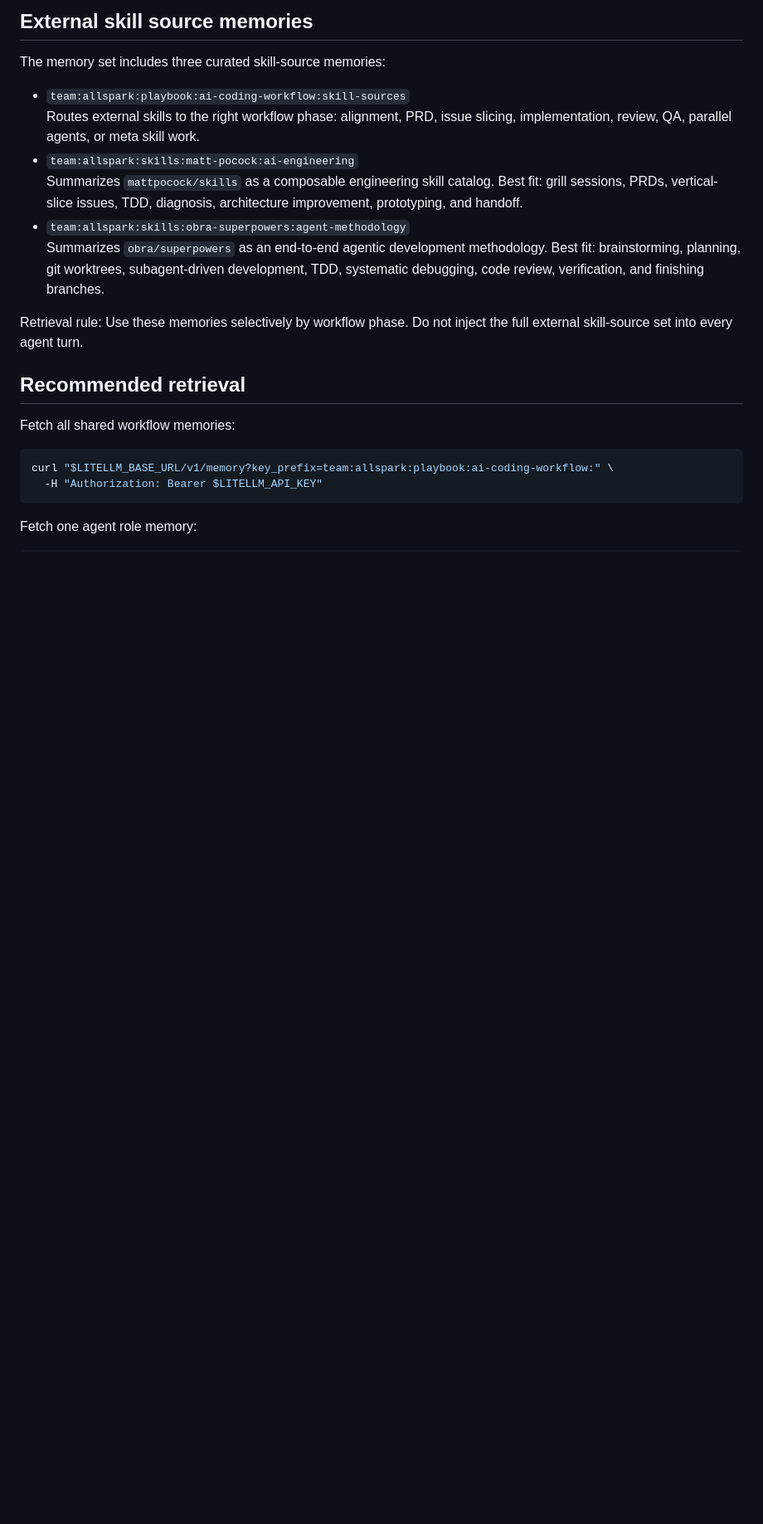
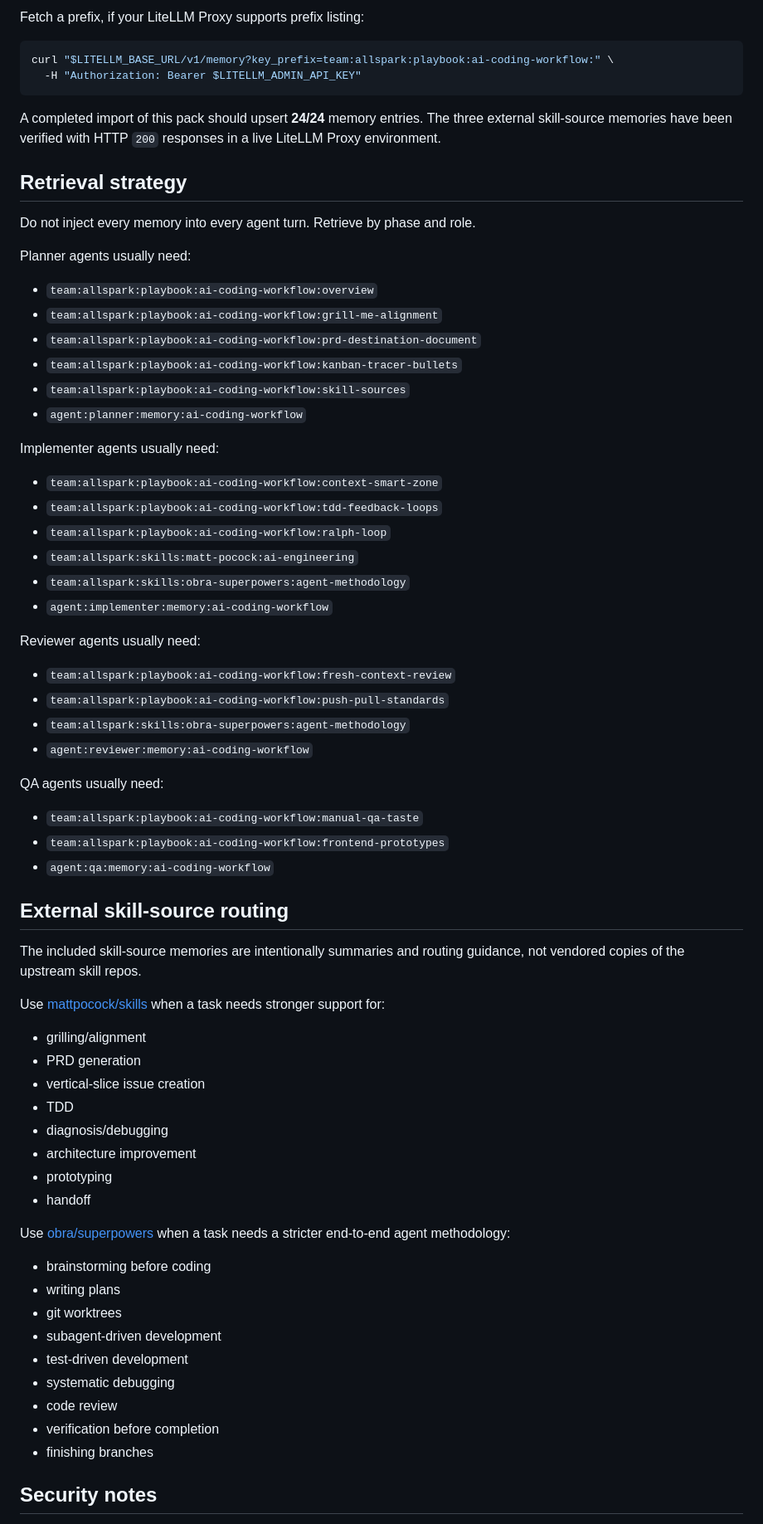
Before and after one commit to raelli/octowiz, a Markdown page: README.md, the part around one of its changes. Shown at 83% size. Rendered like a GitHub page; blank space fills up the shorter version.

````diff
--- a/README.md
+++ b/README.md
@@ -88,25 +148,74 @@ Authentication fix confirmed:
 
-## External skill source memories
-
-The memory set includes three curated skill-source memories:
-
-- `team:allspark:playbook:ai-coding-workflow:skill-sources`
-  Routes external skills to the right workflow phase: alignment, PRD, issue slicing, implementation, review, QA, parallel agents, or meta skill work.
-- `team:allspark:skills:matt-pocock:ai-engineering`
-  Summarizes `mattpocock/skills` as a composable engineering skill catalog. Best fit: grill sessions, PRDs, vertical-slice issues, TDD, diagnosis, architecture improvement, prototyping, and handoff.
-- `team:allspark:skills:obra-superpowers:agent-methodology`
-  Summarizes `obra/superpowers` as an end-to-end agentic development methodology. Best fit: brainstorming, planning, git worktrees, subagent-driven development, TDD, systematic debugging, code review, verification, and finishing branches.
-
-Retrieval rule:
-Use these memories selectively by workflow phase. Do not inject the full external skill-source set into every agent turn.
-
-## Recommended retrieval
-
-Fetch all shared workflow memories:
+Fetch a prefix, if your LiteLLM Proxy supports prefix listing:
 
 ```bash
 curl "$LITELLM_BASE_URL/v1/memory?key_prefix=team:allspark:playbook:ai-coding-workflow:" \
-  -H "Authorization: Bearer $LITELLM_API_KEY"
+  -H "Authorization: Bearer $LITELLM_ADMIN_API_KEY"
 ```
 
-Fetch one agent role memory:
+A completed import of this pack should upsert **24/24** memory entries. The three external skill-source memories have been verified with HTTP `200` responses in a live LiteLLM Proxy environment.
+
+## Retrieval strategy
+
+Do not inject every memory into every agent turn. Retrieve by phase and role.
+
+Planner agents usually need:
+
+- `team:allspark:playbook:ai-coding-workflow:overview`
+- `team:allspark:playbook:ai-coding-workflow:grill-me-alignment`
+- `team:allspark:playbook:ai-coding-workflow:prd-destination-document`
+- `team:allspark:playbook:ai-coding-workflow:kanban-tracer-bullets`
+- `team:allspark:playbook:ai-coding-workflow:skill-sources`
+- `agent:planner:memory:ai-coding-workflow`
+
+Implementer agents usually need:
+
+- `team:allspark:playbook:ai-coding-workflow:context-smart-zone`
+- `team:allspark:playbook:ai-coding-workflow:tdd-feedback-loops`
+- `team:allspark:playbook:ai-coding-workflow:ralph-loop`
+- `team:allspark:skills:matt-pocock:ai-engineering`
+- `team:allspark:skills:obra-superpowers:agent-methodology`
+- `agent:implementer:memory:ai-coding-workflow`
+
+Reviewer agents usually need:
+
+- `team:allspark:playbook:ai-coding-workflow:fresh-context-review`
+- `team:allspark:playbook:ai-coding-workflow:push-pull-standards`
+- `team:allspark:skills:obra-superpowers:agent-methodology`
+- `agent:reviewer:memory:ai-coding-workflow`
+
+QA agents usually need:
+
+- `team:allspark:playbook:ai-coding-workflow:manual-qa-taste`
+- `team:allspark:playbook:ai-coding-workflow:frontend-prototypes`
+- `agent:qa:memory:ai-coding-workflow`
+
+## External skill-source routing
+
+The included skill-source memories are intentionally summaries and routing guidance, not vendored copies of the upstream skill repos.
+
+Use [mattpocock/skills](https://github.com/mattpocock/skills) when a task needs stronger support for:
+
+- grilling/alignment
+- PRD generation
+- vertical-slice issue creation
+- TDD
+- diagnosis/debugging
+- architecture improvement
+- prototyping
+- handoff
+
+Use [obra/superpowers](https://github.com/obra/superpowers) when a task needs a stricter end-to-end agent methodology:
+
+- brainstorming before coding
+- writing plans
+- git worktrees
+- subagent-driven development
+- test-driven development
+- systematic debugging
+- code review
+- verification before completion
+- finishing branches
+
+## Security notes
+
````
Also changed, not shown: other parts of README.md (+146 -83 lines).
